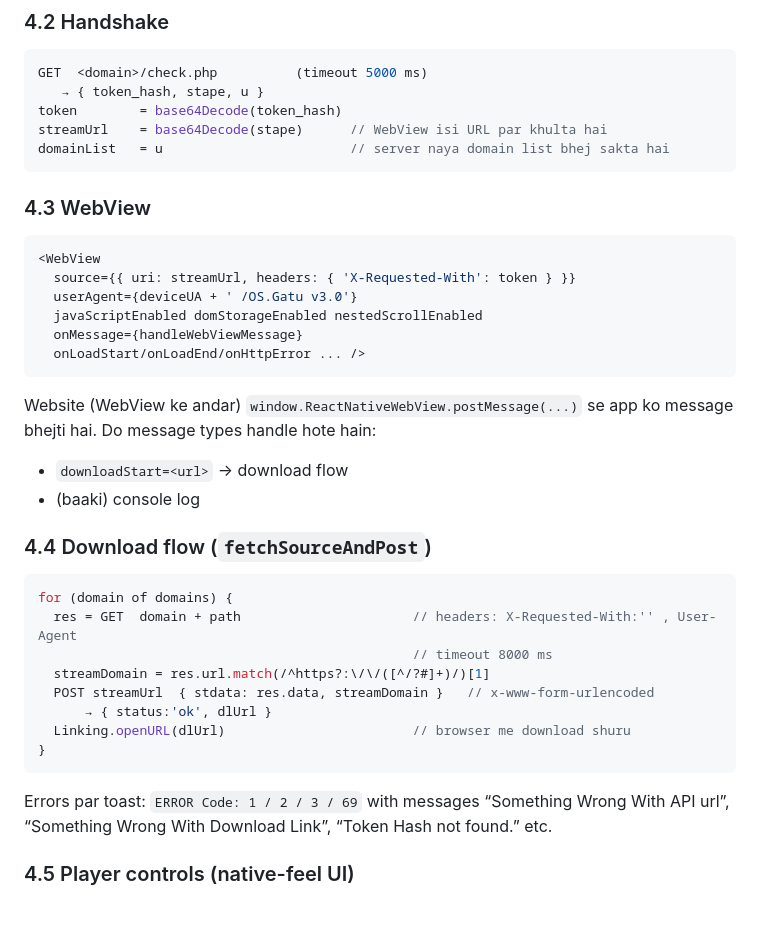
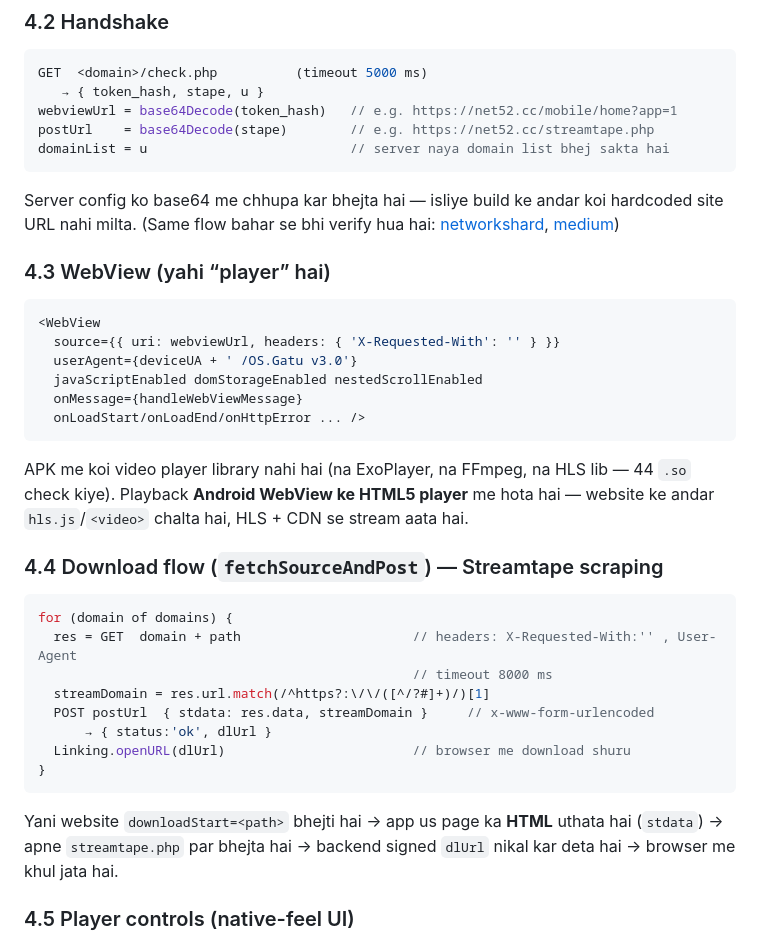
Before and after one commit to dastaanenajdik/SIDIFY-MOVIES, a Markdown page: ANALYSIS.md, the part around the change. Rendered like a GitHub page; blank space fills up the shorter version.

Commit message:
docs: playback/download flow correct karo (token_hash = webview url, stape = streamtape.php)
Co-authored-by: arena-agent <297053741+arena-agent@users.noreply.github.com>

````diff
--- a/ANALYSIS.md
+++ b/ANALYSIS.md
@@ -100,41 +100,45 @@ App inhe ek-ek karke try karta hai (server-side rotation ke liye).
 ```js
 GET  <domain>/check.php          (timeout 5000 ms)
    → { token_hash, stape, u }
-token        = base64Decode(token_hash)
-streamUrl    = base64Decode(stape)      // WebView isi URL par khulta hai
-domainList   = u                        // server naya domain list bhej sakta hai
+webviewUrl = base64Decode(token_hash)   // e.g. https://net52.cc/mobile/home?app=1
+postUrl    = base64Decode(stape)        // e.g. https://net52.cc/streamtape.php
+domainList = u                          // server naya domain list bhej sakta hai
 ```
 
-### 4.3 WebView
+Server config ko base64 me chhupa kar bhejta hai — isliye build ke andar koi
+hardcoded site URL nahi milta. (Same flow bahar se bhi verify hua hai:
+[networkshard](https://networkshard.com/blog/netmirror-smuggled-video/),
+[medium](https://medium.com/@sameerimr384/i-reverse-engineered-netmirror-what-the-apk-actually-does-c6fbe13cb3e1))
+
+### 4.3 WebView (yahi “player” hai)
 
 ```jsx
 <WebView
-  source={{ uri: streamUrl, headers: { 'X-Requested-With': token } }}
+  source={{ uri: webviewUrl, headers: { 'X-Requested-With': '' } }}
   userAgent={deviceUA + ' /OS.Gatu v3.0'}
   javaScriptEnabled domStorageEnabled nestedScrollEnabled
   onMessage={handleWebViewMessage}
   onLoadStart/onLoadEnd/onHttpError ... />
 ```
-Website (WebView ke andar) `window.ReactNativeWebView.postMessage(...)` se app ko
-message bhejti hai. Do message types handle hote hain:
-- `downloadStart=<url>` → download flow
-- (baaki) console log
+APK me koi video player library nahi hai (na ExoPlayer, na FFmpeg, na HLS lib —
+44 `.so` check kiye). Playback **Android WebView ke HTML5 player** me hota hai —
+website ke andar `hls.js`/`<video>` chalta hai, HLS + CDN se stream aata hai.
 
-### 4.4 Download flow (`fetchSourceAndPost`)
+### 4.4 Download flow (`fetchSourceAndPost`) — Streamtape scraping
 
 ```js
 for (domain of domains) {
   res = GET  domain + path                      // headers: X-Requested-With:'' , User-Agent
                                                 // timeout 8000 ms
   streamDomain = res.url.match(/^https?:\/\/([^/?#]+)/)[1]
-  POST streamUrl  { stdata: res.data, streamDomain }   // x-www-form-urlencoded
+  POST postUrl  { stdata: res.data, streamDomain }     // x-www-form-urlencoded
       → { status:'ok', dlUrl }
   Linking.openURL(dlUrl)                        // browser me download shuru
 }
 ```
-Errors par toast: `ERROR Code: 1 / 2 / 3 / 69` with messages
-“Something Wrong With API url”, “Something Wrong With Download Link”,
-“Token Hash not found.” etc.
+Yani website `downloadStart=<path>` bhejti hai → app us page ka **HTML** uthata
+hai (`stdata`) → apne `streamtape.php` par bhejta hai → backend signed `dlUrl`
+nikal kar deta hai → browser me khul jata hai.
 
 ### 4.5 Player controls (native-feel UI)
 
````
